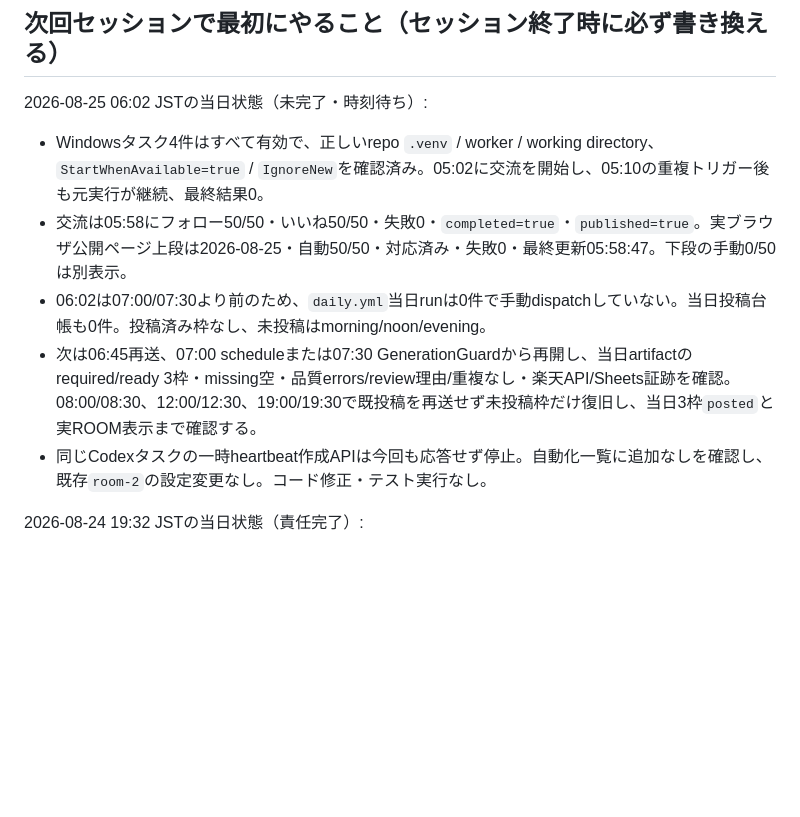
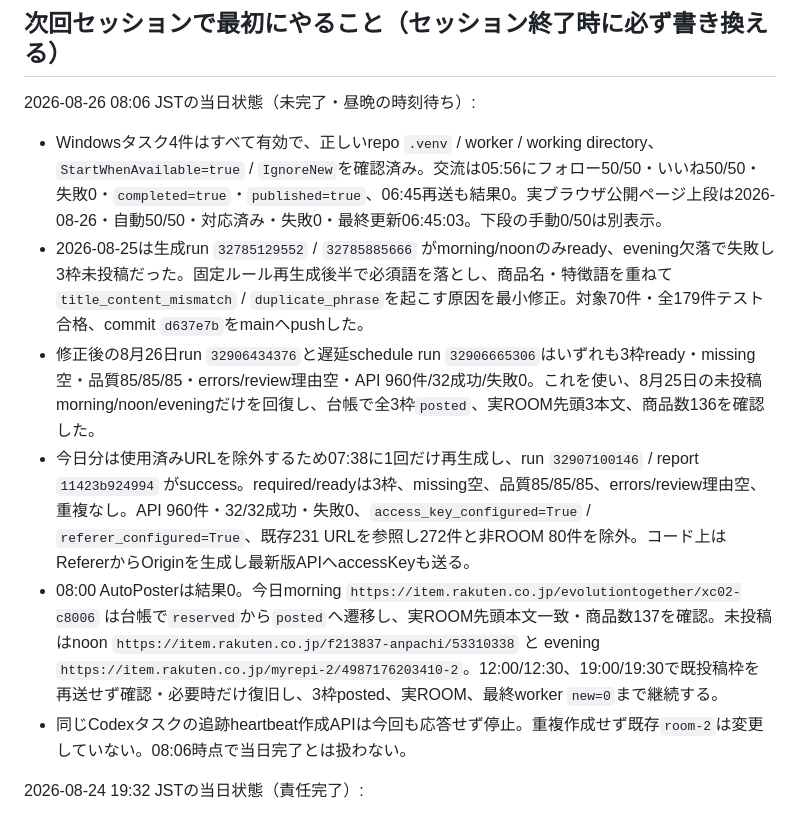
Before and after one commit to dai-kun811/rakuten-room-agent, a Markdown page: HANDOFF.md, the part around one of its changes. GitHub-like rendering; blank space fills up the shorter version.

Commit message:
Record Aug 26 ROOM morning checkpoint

```diff
--- a/HANDOFF.md
+++ b/HANDOFF.md
@@ -25,13 +25,14 @@
 
 ## 次回セッションで最初にやること（セッション終了時に必ず書き換える）
 
-2026-08-25 06:02 JSTの当日状態（未完了・時刻待ち）:
+2026-08-26 08:06 JSTの当日状態（未完了・昼晩の時刻待ち）:
 
-- Windowsタスク4件はすべて有効で、正しいrepo `.venv` / worker / working directory、`StartWhenAvailable=true` / `IgnoreNew`を確認済み。05:02に交流を開始し、05:10の重複トリガー後も元実行が継続、最終結果0。
-- 交流は05:58にフォロー50/50・いいね50/50・失敗0・`completed=true`・`published=true`。実ブラウザ公開ページ上段は2026-08-25・自動50/50・対応済み・失敗0・最終更新05:58:47。下段の手動0/50は別表示。
-- 06:02は07:00/07:30より前のため、`daily.yml`当日runは0件で手動dispatchしていない。当日投稿台帳も0件。投稿済み枠なし、未投稿はmorning/noon/evening。
-- 次は06:45再送、07:00 scheduleまたは07:30 GenerationGuardから再開し、当日artifactのrequired/ready 3枠・missing空・品質errors/review理由/重複なし・楽天API/Sheets証跡を確認。08:00/08:30、12:00/12:30、19:00/19:30で既投稿を再送せず未投稿枠だけ復旧し、当日3枠`posted`と実ROOM表示まで確認する。
-- 同じCodexタスクの一時heartbeat作成APIは今回も応答せず停止。自動化一覧に追加なしを確認し、既存`room-2`の設定変更なし。コード修正・テスト実行なし。
+- Windowsタスク4件はすべて有効で、正しいrepo `.venv` / worker / working directory、`StartWhenAvailable=true` / `IgnoreNew`を確認済み。交流は05:56にフォロー50/50・いいね50/50・失敗0・`completed=true`・`published=true`、06:45再送も結果0。実ブラウザ公開ページ上段は2026-08-26・自動50/50・対応済み・失敗0・最終更新06:45:03。下段の手動0/50は別表示。
+- 2026-08-25は生成run `32785129552` / `32785885666` がmorning/noonのみready、evening欠落で失敗し3枠未投稿だった。固定ルール再生成後半で必須語を落とし、商品名・特徴語を重ねて`title_content_mismatch` / `duplicate_phrase`を起こす原因を最小修正。対象70件・全179件テスト合格、commit `d637e7b`をmainへpushした。
+- 修正後の8月26日run `32906434376`と遅延schedule run `32906665306`はいずれも3枠ready・missing空・品質85/85/85・errors/review理由空・API 960件/32成功/失敗0。これを使い、8月25日の未投稿morning/noon/eveningだけを回復し、台帳で全3枠`posted`、実ROOM先頭3本文、商品数136を確認した。
+- 今日分は使用済みURLを除外するため07:38に1回だけ再生成し、run `32907100146` / report `11423b924994` がsuccess。required/readyは3枠、missing空、品質85/85/85、errors/review理由空、重複なし。API 960件・32/32成功・失敗0、`access_key_configured=True` / `referer_configured=True`、既存231 URLを参照し272件と非ROOM 80件を除外。コード上はRefererからOriginを生成し最新版APIへaccessKeyも送る。
+- 08:00 AutoPosterは結果0。今日morning `https://item.rakuten.co.jp/evolutiontogether/xc02-c8006` は台帳で`reserved`から`posted`へ遷移し、実ROOM先頭本文一致・商品数137を確認。未投稿はnoon `https://item.rakuten.co.jp/f213837-anpachi/53310338` と evening `https://item.rakuten.co.jp/myrepi-2/4987176203410-2`。12:00/12:30、19:00/19:30で既投稿枠を再送せず確認・必要時だけ復旧し、3枠posted、実ROOM、最終worker `new=0`まで継続する。
+- 同じCodexタスクの追跡heartbeat作成APIは今回も応答せず停止。重複作成せず既存`room-2`は変更していない。08:06時点で当日完了とは扱わない。
 
 2026-08-24 19:32 JSTの当日状態（責任完了）:
 
```
Also changed, not shown: other parts of HANDOFF.md (+1 -1 lines).
